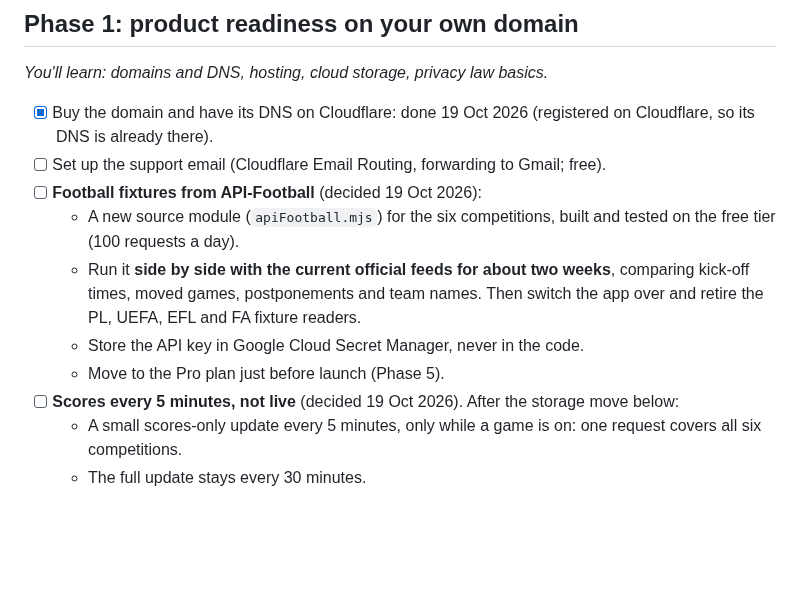
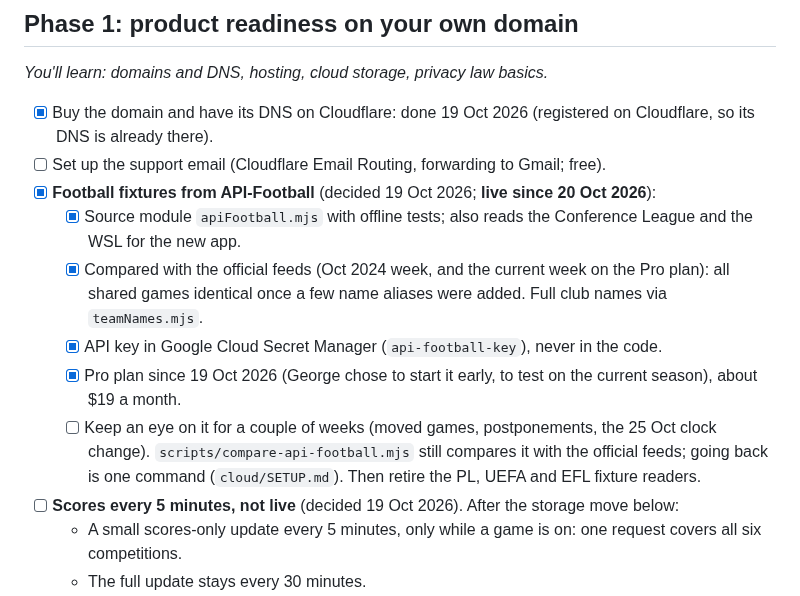
Before and after one commit to genanev/football-on-tv, a Markdown page: playStorePlan.md, the part around the change. GitHub-like rendering; blank space fills up the shorter version.

Commit message:
Notes: football fixtures from API-Football are live (20 Oct 2026)
Co-Authored-By: Claude Opus 5.5 <noreply@anthropic.com>

```diff
--- a/playStorePlan.md
+++ b/playStorePlan.md
@@ -180,11 +180,12 @@ The project only moves past a gate when its question has a clear answer. Write t
 
 - [x] Buy the domain and have its DNS on Cloudflare: done 19 Oct 2026 (registered on Cloudflare, so its DNS is already there).
 - [ ] Set up the support email (Cloudflare Email Routing, forwarding to Gmail; free).
-- [ ] **Football fixtures from API-Football** (decided 19 Oct 2026):
-  - A new source module (`apiFootball.mjs`) for the six competitions, built and tested on the free tier (100 requests a day).
-  - Run it **side by side with the current official feeds for about two weeks**, comparing kick-off times, moved games, postponements and team names. Then switch the app over and retire the PL, UEFA, EFL and FA fixture readers.
-  - Store the API key in Google Cloud Secret Manager, never in the code.
-  - Move to the Pro plan just before launch (Phase 5).
+- [x] **Football fixtures from API-Football** (decided 19 Oct 2026; **live since 20 Oct 2026**):
+  - [x] Source module `apiFootball.mjs` with offline tests; also reads the Conference League and the WSL for the new app.
+  - [x] Compared with the official feeds (Oct 2024 week, and the current week on the Pro plan): all shared games identical once a few name aliases were added. Full club names via `teamNames.mjs`.
+  - [x] API key in Google Cloud Secret Manager (`api-football-key`), never in the code.
+  - [x] Pro plan since 19 Oct 2026 (George chose to start it early, to test on the current season), about $19 a month.
+  - [ ] Keep an eye on it for a couple of weeks (moved games, postponements, the 25 Oct clock change). `scripts/compare-api-football.mjs` still compares it with the official feeds; going back is one command (`cloud/SETUP.md`). Then retire the PL, UEFA and EFL fixture readers.
 - [ ] **Scores every 5 minutes, not live** (decided 19 Oct 2026). After the storage move below:
   - A small scores-only update every 5 minutes, only while a game is on: one request covers all six competitions.
   - The full update stays every 30 minutes.
```
Also changed, not shown: CLAUDE.md (+1 -1 lines).
